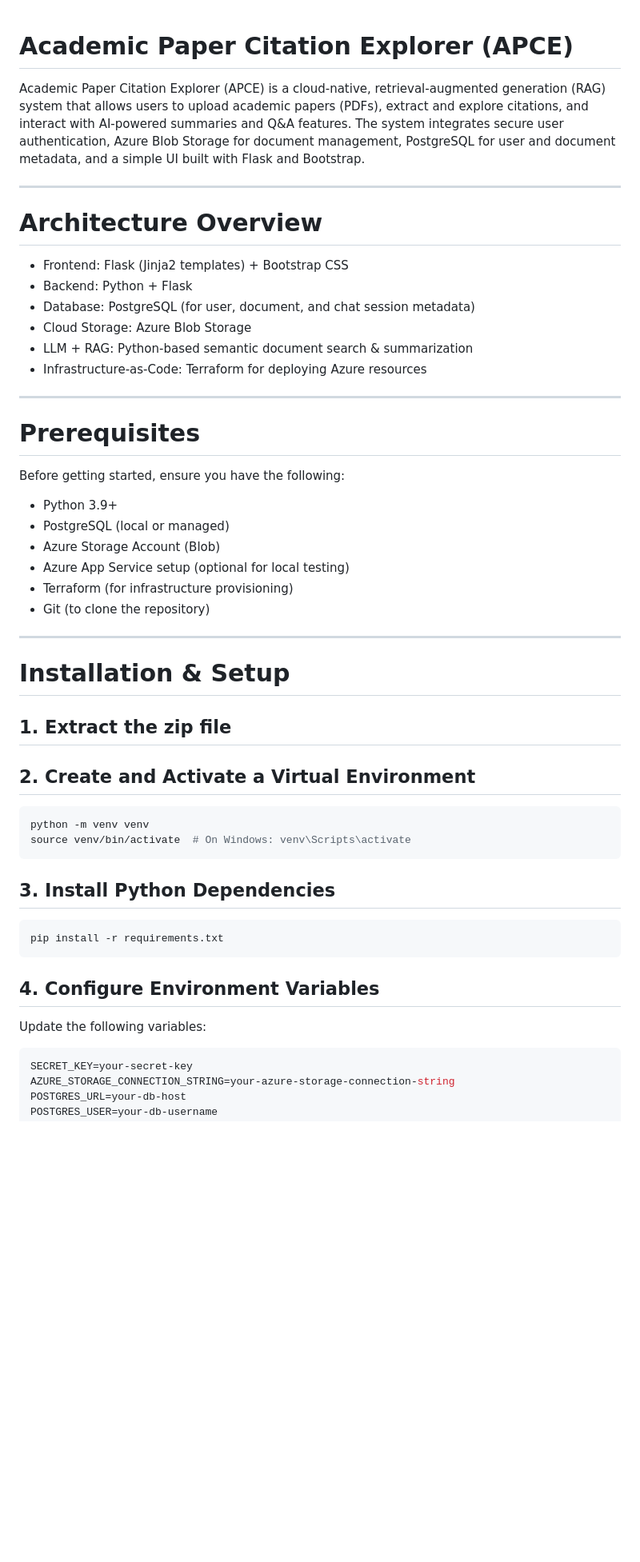
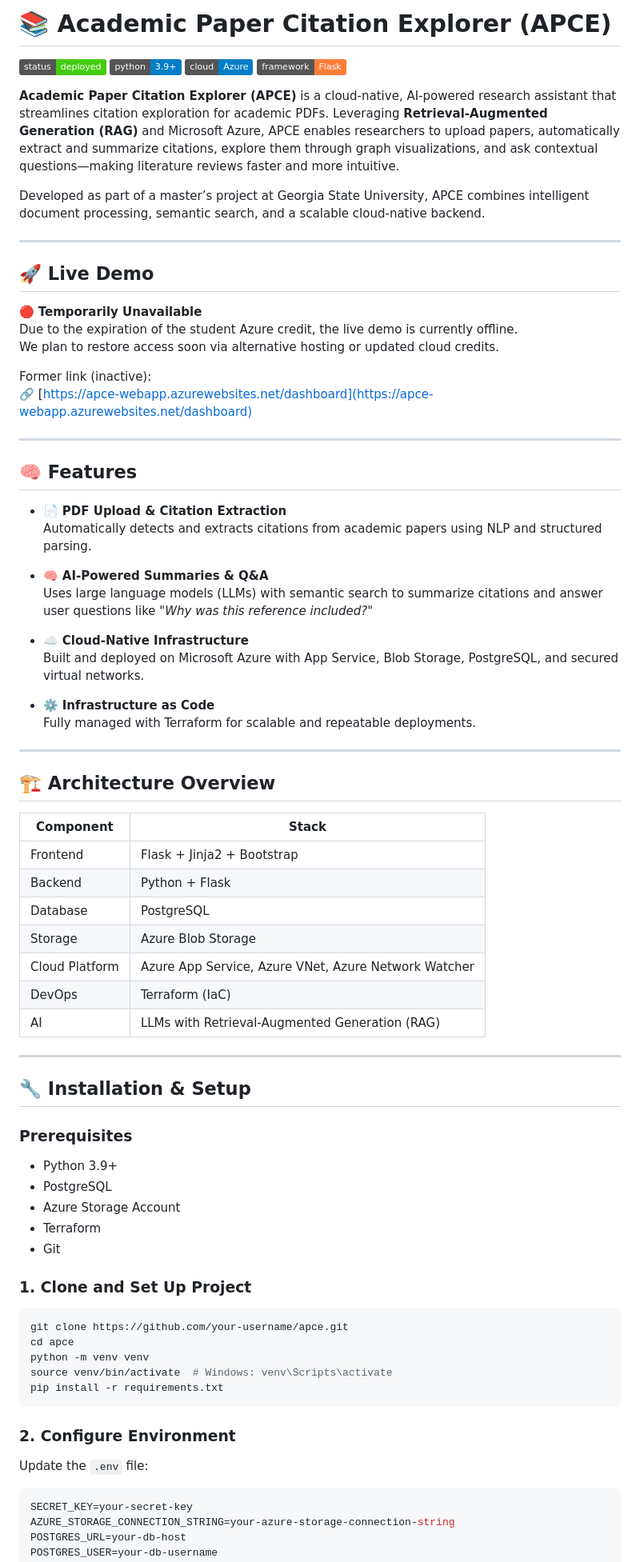
Before and after one commit to gchkiran/apce, a Markdown page: README.md, the part around the change printed below. Shown: that part at 80% size. Rendered like a GitHub page; badges without logos; blank space fills up the shorter version.

````diff
--- a/README.md
+++ b/README.md
@@ -1,55 +1,80 @@
+# 📚 Academic Paper Citation Explorer (APCE)
 
-# Academic Paper Citation Explorer (APCE)
+![Deployed](https://img.shields.io/badge/status-deployed-brightgreen)
+![Python](https://img.shields.io/badge/python-3.9%2B-blue)
+![Azure](https://img.shields.io/badge/cloud-Azure-blue)
+![Flask](https://img.shields.io/badge/framework-Flask-orange)
 
-Academic Paper Citation Explorer (APCE) is a cloud-native, retrieval-augmented generation (RAG) system that allows users to upload academic papers (PDFs), extract and explore citations, and interact with AI-powered summaries and Q&A features. The system integrates secure user authentication, Azure Blob Storage for document management, PostgreSQL for user and document metadata, and a simple UI built with Flask and Bootstrap.
+**Academic Paper Citation Explorer (APCE)** is a cloud-native, AI-powered research assistant that streamlines citation exploration for academic PDFs. Leveraging **Retrieval-Augmented Generation (RAG)** and Microsoft Azure, APCE enables researchers to upload papers, automatically extract and summarize citations, explore them through graph visualizations, and ask contextual questions—making literature reviews faster and more intuitive.
+
+Developed as part of a master’s project at Georgia State University, APCE combines intelligent document processing, semantic search, and a scalable cloud-native backend.
 
 ---
 
-# Architecture Overview
+## 🚀 Live Demo
 
-- Frontend: Flask (Jinja2 templates) + Bootstrap CSS
-- Backend: Python + Flask
-- Database: PostgreSQL (for user, document, and chat session metadata)
-- Cloud Storage: Azure Blob Storage
-- LLM + RAG: Python-based semantic document search & summarization
-- Infrastructure-as-Code: Terraform for deploying Azure resources
+🔴 **Temporarily Unavailable**
+Due to the expiration of the student Azure credit, the live demo is currently offline.
+We plan to restore access soon via alternative hosting or updated cloud credits.
+
+Former link (inactive):
+🔗 [https://apce-webapp.azurewebsites.net/dashboard](https://apce-webapp.azurewebsites.net/dashboard)
 
 ---
 
-# Prerequisites
+## 🧠 Features
 
-Before getting started, ensure you have the following:
+- 📄 **PDF Upload & Citation Extraction**
+  Automatically detects and extracts citations from academic papers using NLP and structured parsing.
 
-- Python 3.9+
-- PostgreSQL (local or managed)
-- Azure Storage Account (Blob)
-- Azure App Service setup (optional for local testing)
-- Terraform (for infrastructure provisioning)
-- Git (to clone the repository)
+- 🧠 **AI-Powered Summaries & Q&A**
+  Uses large language models (LLMs) with semantic search to summarize citations and answer user questions like _"Why was this reference included?"_
+
+- ☁️ **Cloud-Native Infrastructure**
+  Built and deployed on Microsoft Azure with App Service, Blob Storage, PostgreSQL, and secured virtual networks.
+
+- ⚙️ **Infrastructure as Code**
+  Fully managed with Terraform for scalable and repeatable deployments.
 
 ---
 
-# Installation & Setup
+## 🏗️ Architecture Overview
 
-## 1. Extract the zip file
+| Component | Stack |
+|----------|-------|
+| Frontend | Flask + Jinja2 + Bootstrap |
+| Backend  | Python + Flask |
+| Database | PostgreSQL |
+| Storage  | Azure Blob Storage |
+| Cloud Platform | Azure App Service, Azure VNet, Azure Network Watcher |
+| DevOps | Terraform (IaC) |
+| AI | LLMs with Retrieval-Augmented Generation (RAG) |
 
+---
 
-## 2. Create and Activate a Virtual Environment
+## 🔧 Installation & Setup
+
+### Prerequisites
+
+- Python 3.9+
+- PostgreSQL
+- Azure Storage Account
+- Terraform
+- Git
+
+### 1. Clone and Set Up Project
 
 ```bash
+git clone https://github.com/your-username/apce.git
+cd apce
 python -m venv venv
-source venv/bin/activate  # On Windows: venv\Scripts\activate
-```
-
-## 3. Install Python Dependencies
-
-```bash
+source venv/bin/activate  # Windows: venv\Scripts\activate
 pip install -r requirements.txt
 ```
 
-## 4. Configure Environment Variables
+### 2. Configure Environment
 
-Update the following variables:
+Update the `.env` file:
 
 ```env
 SECRET_KEY=your-secret-key
````
Also changed, not shown: other parts of README.md (+60 -49 lines).
